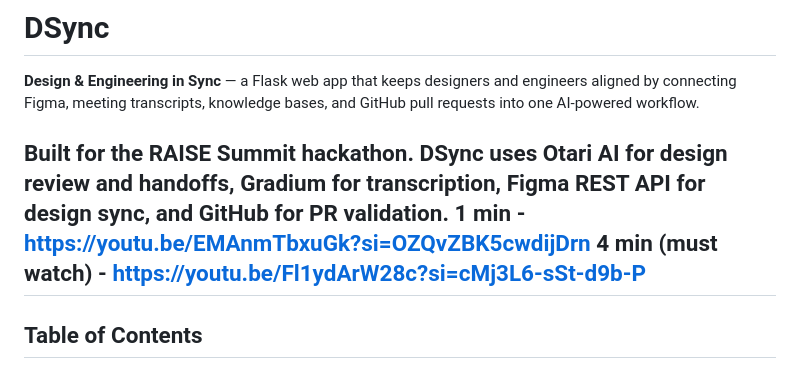
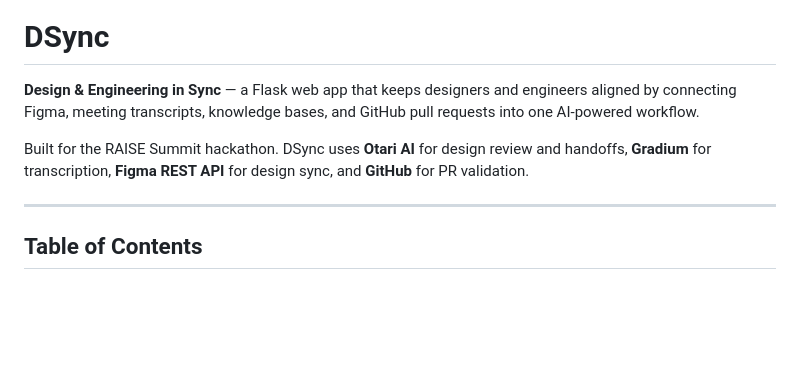
Before and after one commit to srusam/DSync-RAISE-Summit, a Markdown page: README.md, the part around the change. Rendered like a GitHub page; blank space fills up the shorter version.

Commit message:
Remove video links from README
Removed video links from the README file.

```diff
--- a/README.md
+++ b/README.md
@@ -3,8 +3,7 @@
 **Design & Engineering in Sync** — a Flask web app that keeps designers and engineers aligned by connecting Figma, meeting transcripts, knowledge bases, and GitHub pull requests into one AI-powered workflow.
 
 Built for the RAISE Summit hackathon. DSync uses **Otari AI** for design review and handoffs, **Gradium** for transcription, **Figma REST API** for design sync, and **GitHub** for PR validation.
-1 min - https://youtu.be/EMAnmTbxuGk?si=OZQvZBK5cwdijDrn
-4 min (must watch) - https://youtu.be/Fl1ydArW28c?si=cMj3L6-sSt-d9b-P
+
 ---
 
 ## Table of Contents
```
